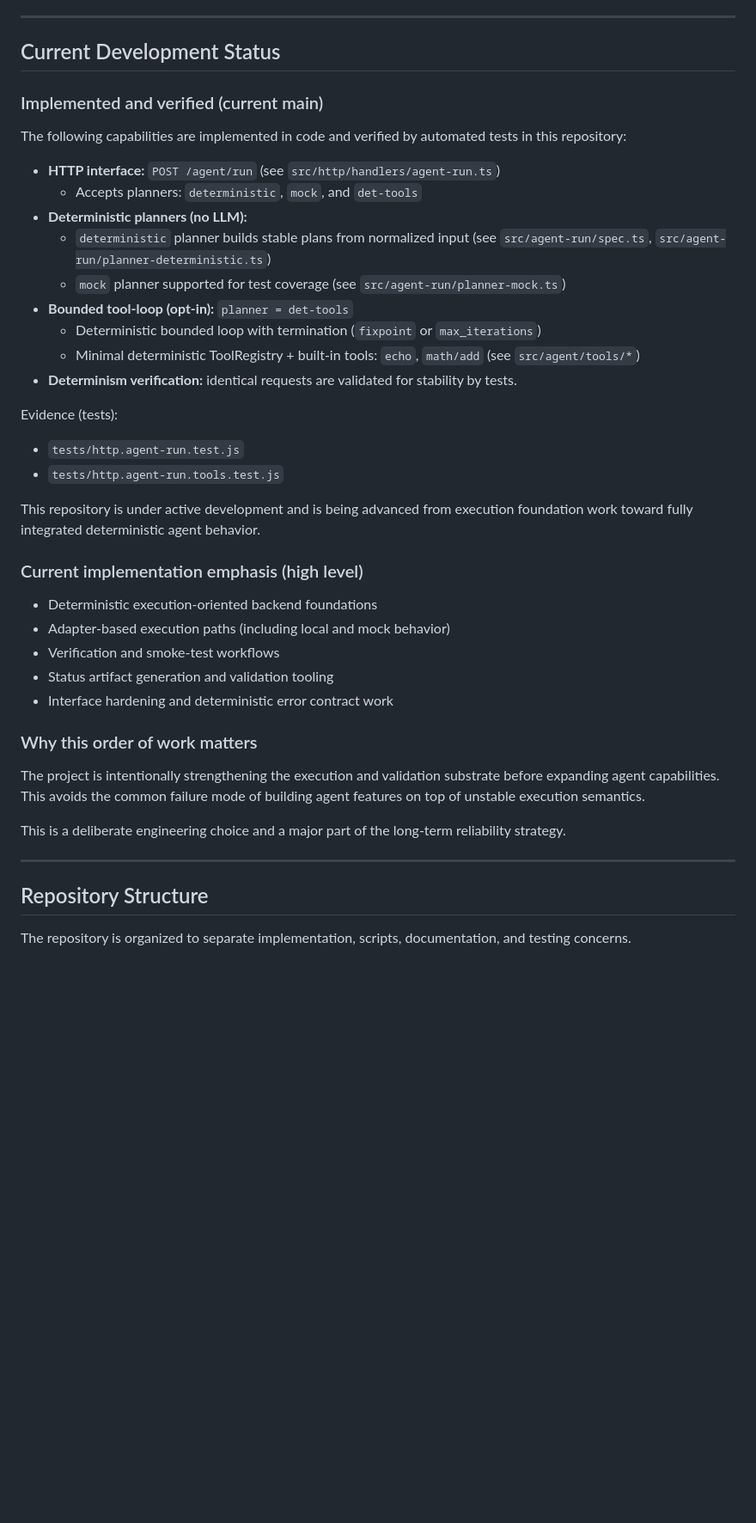
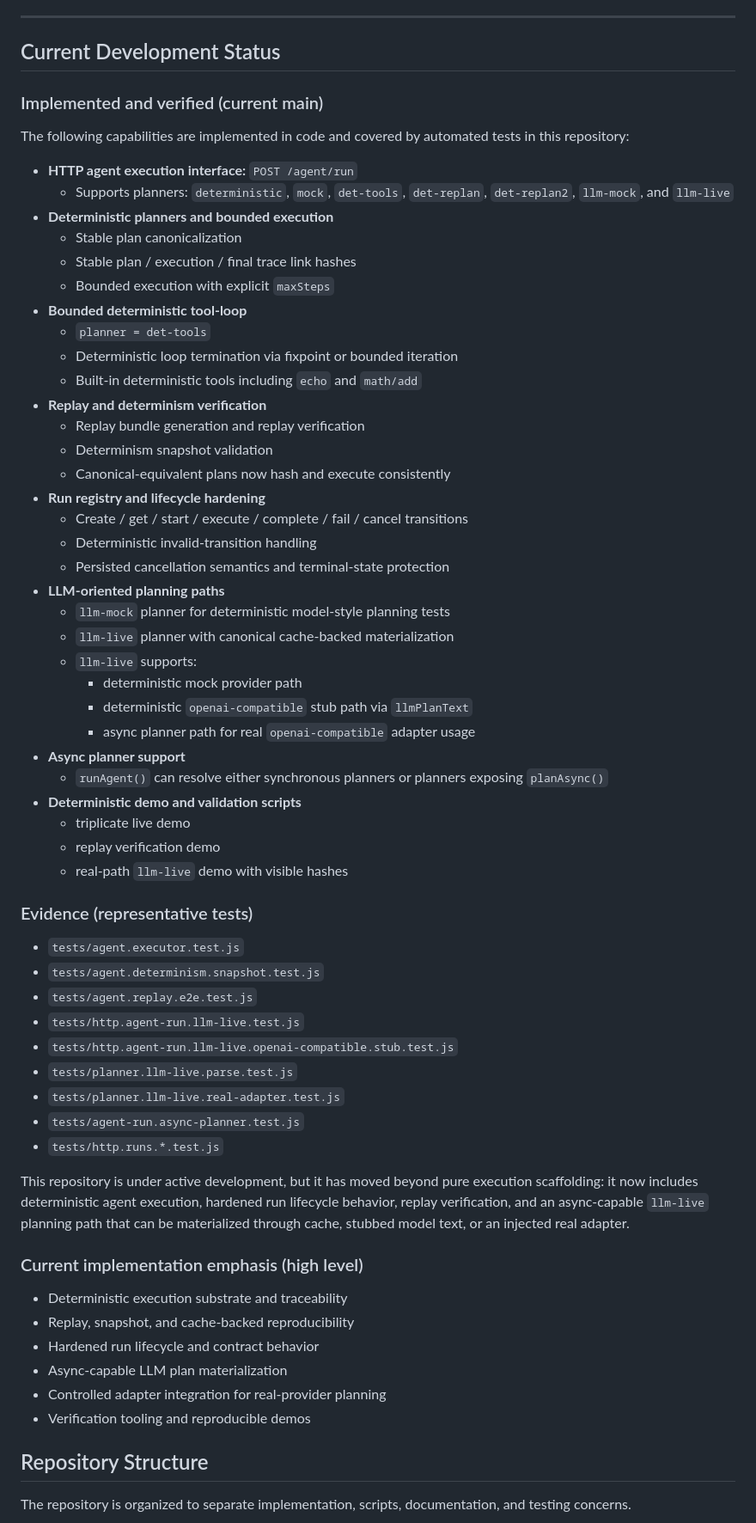
Before and after one commit to crasofuentes-hub/deterministic-agent-system, a Markdown page: README.md, the part around the change. Shown at 86% size. Drawn GitHub-style; blank space fills up the shorter version.

Commit message:
docs(readme): align current development status with implemented llm-live path

```diff
--- a/README.md
+++ b/README.md
@@ -230,43 +230,65 @@ When boundary violations occur, the correct system behavior is to surface the pr
 ---
 
 ## Current Development Status
+
 ### Implemented and verified (current main)
 
-The following capabilities are implemented in code and verified by automated tests in this repository:
+The following capabilities are implemented in code and covered by automated tests in this repository:
 
-- **HTTP interface:** `POST /agent/run` (see `src/http/handlers/agent-run.ts`)
-  - Accepts planners: `deterministic`, `mock`, and `det-tools`
-- **Deterministic planners (no LLM):**
-  - `deterministic` planner builds stable plans from normalized input (see `src/agent-run/spec.ts`, `src/agent-run/planner-deterministic.ts`)
-  - `mock` planner supported for test coverage (see `src/agent-run/planner-mock.ts`)
-- **Bounded tool-loop (opt-in):** `planner = det-tools`
-  - Deterministic bounded loop with termination (`fixpoint` or `max_iterations`)
-  - Minimal deterministic ToolRegistry + built-in tools: `echo`, `math/add` (see `src/agent/tools/*`)
-- **Determinism verification:** identical requests are validated for stability by tests.
+- **HTTP agent execution interface:** `POST /agent/run`
+  - Supports planners: `deterministic`, `mock`, `det-tools`, `det-replan`, `det-replan2`, `llm-mock`, and `llm-live`
+- **Deterministic planners and bounded execution**
+  - Stable plan canonicalization
+  - Stable plan / execution / final trace link hashes
+  - Bounded execution with explicit `maxSteps`
+- **Bounded deterministic tool-loop**
+  - `planner = det-tools`
+  - Deterministic loop termination via fixpoint or bounded iteration
+  - Built-in deterministic tools including `echo` and `math/add`
+- **Replay and determinism verification**
+  - Replay bundle generation and replay verification
+  - Determinism snapshot validation
+  - Canonical-equivalent plans now hash and execute consistently
+- **Run registry and lifecycle hardening**
+  - Create / get / start / execute / complete / fail / cancel transitions
+  - Deterministic invalid-transition handling
+  - Persisted cancellation semantics and terminal-state protection
+- **LLM-oriented planning paths**
+  - `llm-mock` planner for deterministic model-style planning tests
+  - `llm-live` planner with canonical cache-backed materialization
+  - `llm-live` supports:
+    - deterministic mock provider path
+    - deterministic `openai-compatible` stub path via `llmPlanText`
+    - async planner path for real `openai-compatible` adapter usage
+- **Async planner support**
+  - `runAgent()` can resolve either synchronous planners or planners exposing `planAsync()`
+- **Deterministic demo and validation scripts**
+  - triplicate live demo
+  - replay verification demo
+  - real-path `llm-live` demo with visible hashes
 
-Evidence (tests):
-- `tests/http.agent-run.test.js`
-- `tests/http.agent-run.tools.test.js`
+### Evidence (representative tests)
 
+- `tests/agent.executor.test.js`
+- `tests/agent.determinism.snapshot.test.js`
+- `tests/agent.replay.e2e.test.js`
+- `tests/http.agent-run.llm-live.test.js`
+- `tests/http.agent-run.llm-live.openai-compatible.stub.test.js`
+- `tests/planner.llm-live.parse.test.js`
+- `tests/planner.llm-live.real-adapter.test.js`
+- `tests/agent-run.async-planner.test.js`
+- `tests/http.runs.*.test.js`
 
-This repository is under active development and is being advanced from execution foundation work toward fully integrated deterministic agent behavior.
+This repository is under active development, but it has moved beyond pure execution scaffolding: it now includes deterministic agent execution, hardened run lifecycle behavior, replay verification, and an async-capable `llm-live` planning path that can be materialized through cache, stubbed model text, or an injected real adapter.
 
 ### Current implementation emphasis (high level)
 
-- Deterministic execution-oriented backend foundations
-- Adapter-based execution paths (including local and mock behavior)
-- Verification and smoke-test workflows
-- Status artifact generation and validation tooling
-- Interface hardening and deterministic error contract work
-
-### Why this order of work matters
-
-The project is intentionally strengthening the execution and validation substrate before expanding agent capabilities. This avoids the common failure mode of building agent features on top of unstable execution semantics.
-
-This is a deliberate engineering choice and a major part of the long-term reliability strategy.
-
----
-
+- Deterministic execution substrate and traceability
+- Replay, snapshot, and cache-backed reproducibility
+- Hardened run lifecycle and contract behavior
+- Async-capable LLM plan materialization
+- Controlled adapter integration for real-provider planning
+- Verification tooling and reproducible demos
 ## Repository Structure
 
 The repository is organized to separate implementation, scripts, documentation, and testing concerns.
```
